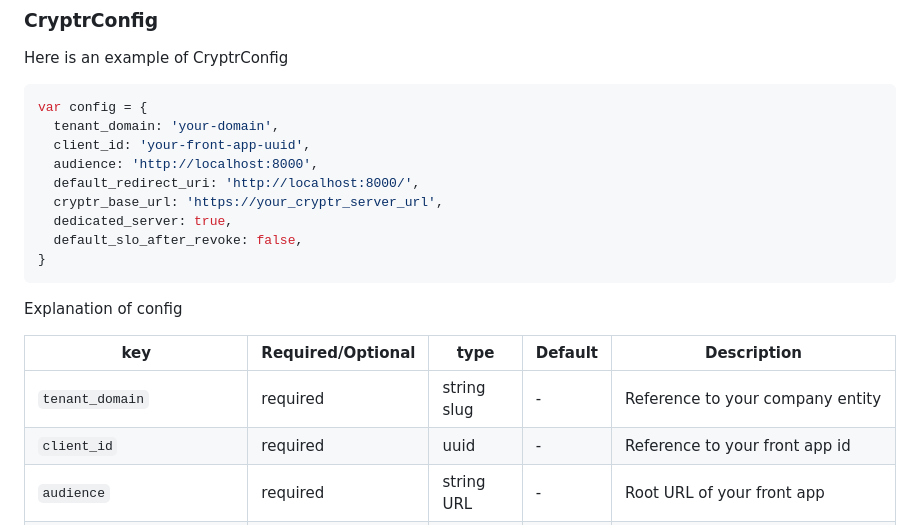
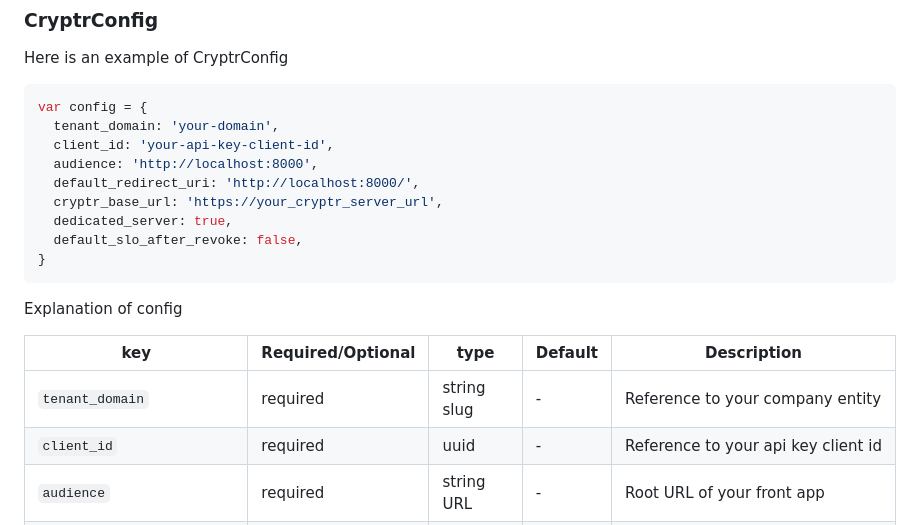
Before and after one commit to cryptr-auth/cryptr-spa-js, a Markdown page: README.md, the part around the change. GitHub-like rendering.

Commit message:
adapt readme

````diff
--- a/README.md
+++ b/README.md
@@ -29,7 +29,7 @@ Here is an example of CryptrConfig
 ```typescript
 var config = {
   tenant_domain: 'your-domain',
-  client_id: 'your-front-app-uuid',
+  client_id: 'your-api-key-client-id',
   audience: 'http://localhost:8000',
   default_redirect_uri: 'http://localhost:8000/',
   cryptr_base_url: 'https://your_cryptr_server_url',
@@ -43,7 +43,7 @@ Explanation of config
 | key                        | Required/Optional | type        | Default | Description                                                              |
 | -------------------------- | ----------------- | ----------- | ------- | ------------------------------------------------------------------------ |
 | `tenant_domain`            | required          | string slug | -       | Reference to your company entity                                         |
-| `client_id`                | required          | uuid        | -       | Reference to your front app id                                           |
+| `client_id`                | required          | uuid        | -       | Reference to your api key client id                                      |
 | `audience`                 | required          | string URL  | -       | Root URL of your front app                                               |
 | `default_redirect_uri`     | required          | string URL  | -       | Desired redirection URL after authentication process                     |
 | `cryptr_base_url`          | required          | string URL  | -       | URL of your Cryptr service                                               |
````
